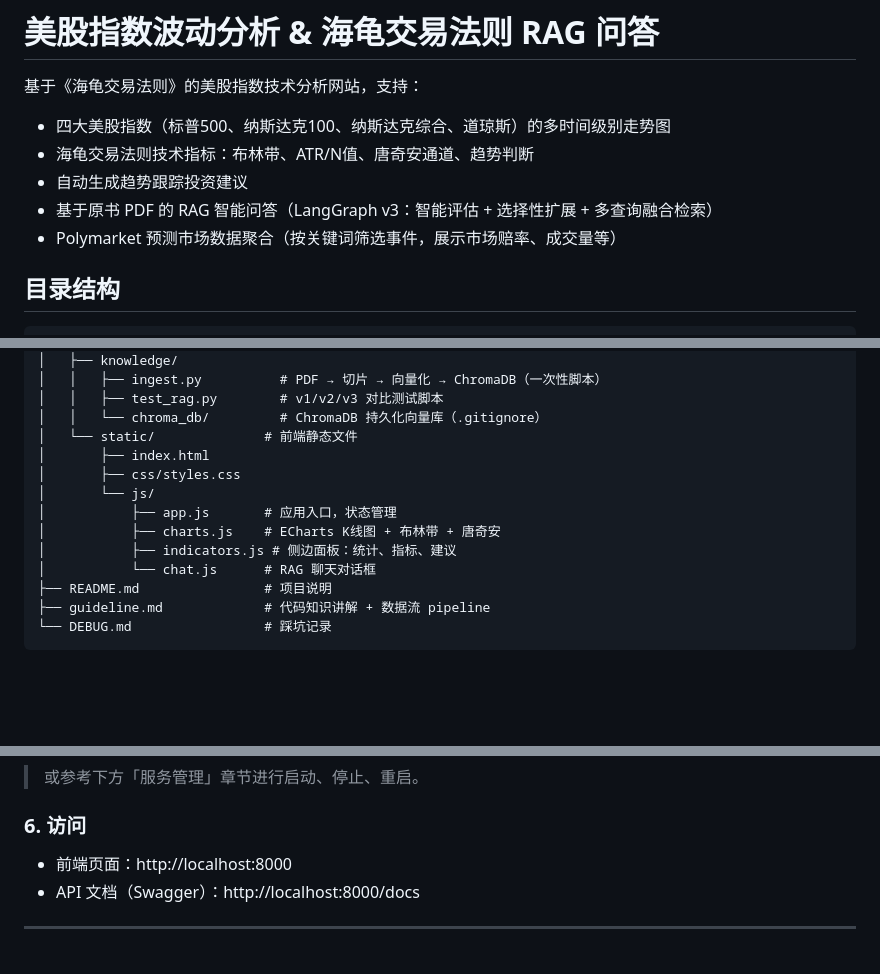
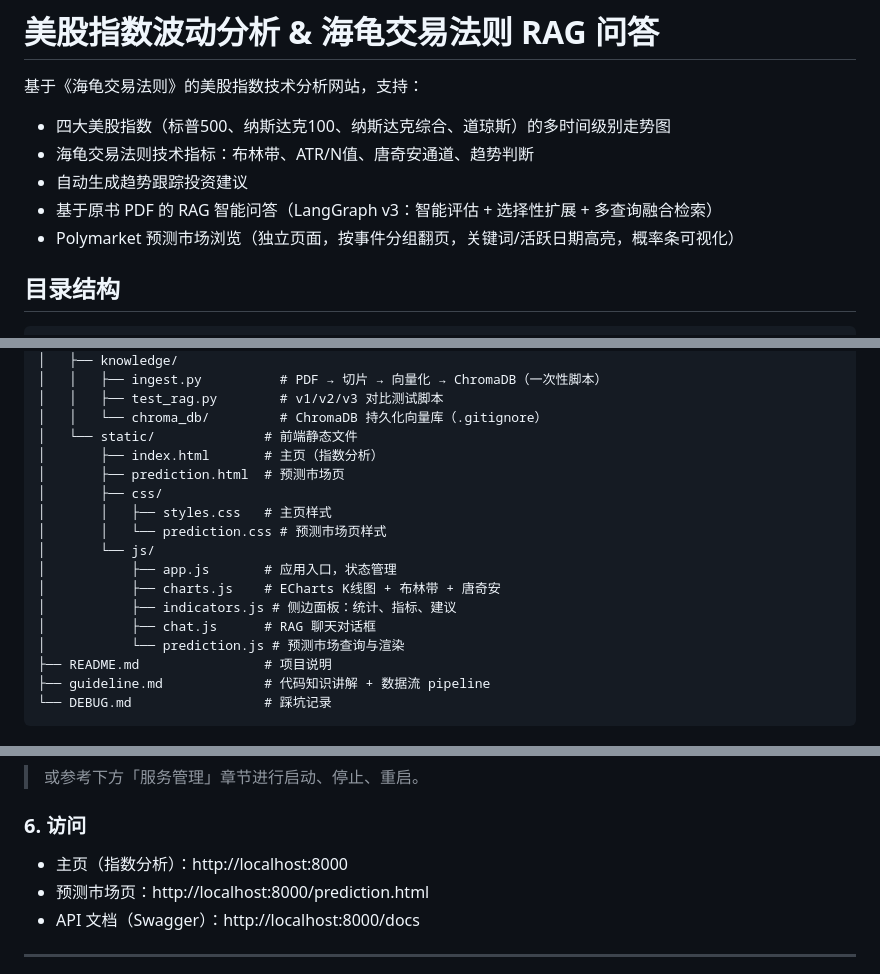
Before and after one commit to Rich-hrq/stock, a Markdown page: README.md, 3 parts joined by grey strips. Rendered like a GitHub page; blank space fills up the shorter version.

Commit message:
README 更新：补充预测市场独立页面及前端文件说明

```diff
--- a/README.md
+++ b/README.md
@@ -6,7 +6,7 @@
 - 海龟交易法则技术指标：布林带、ATR/N值、唐奇安通道、趋势判断
 - 自动生成趋势跟踪投资建议
 - 基于原书 PDF 的 RAG 智能问答（LangGraph v3：智能评估 + 选择性扩展 + 多查询融合检索）
-- Polymarket 预测市场数据聚合（按关键词筛选事件，展示市场赔率、成交量等）
+- Polymarket 预测市场浏览（独立页面，按事件分组翻页，关键词/活跃日期高亮，概率条可视化）
 
 ## 目录结构
 
@@ -33,13 +33,17 @@ stock_website/
 │   │   ├── test_rag.py        # v1/v2/v3 对比测试脚本
 │   │   └── chroma_db/         # ChromaDB 持久化向量库（.gitignore）
 │   └── static/              # 前端静态文件
-│       ├── index.html
-│       ├── css/styles.css
+│       ├── index.html       # 主页（指数分析）
+│       ├── prediction.html  # 预测市场页
+│       ├── css/
+│       │   ├── styles.css   # 主页样式
+│       │   └── prediction.css # 预测市场页样式
 │       └── js/
 │           ├── app.js       # 应用入口，状态管理
 │           ├── charts.js    # ECharts K线图 + 布林带 + 唐奇安
 │           ├── indicators.js # 侧边面板：统计、指标、建议
-│           └── chat.js      # RAG 聊天对话框
+│           ├── chat.js      # RAG 聊天对话框
+│           └── prediction.js # 预测市场查询与渲染
 ├── README.md                # 项目说明
 ├── guideline.md             # 代码知识讲解 + 数据流 pipeline
 └── DEBUG.md                 # 踩坑记录
@@ -107,7 +111,8 @@ all_proxy=http://127.0.0.1:7897 uvicorn backend.main:app --reload --port 8000
 
 ### 6. 访问
 
-- 前端页面：http://localhost:8000
+- 主页（指数分析）：http://localhost:8000
+- 预测市场页：http://localhost:8000/prediction.html
 - API 文档（Swagger）：http://localhost:8000/docs
 
 ---
```
